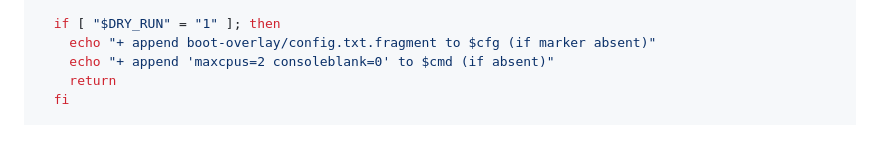
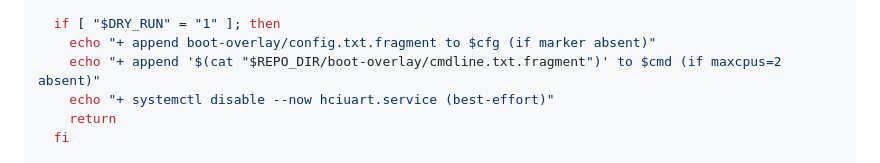
Before and after one commit to paky12/pi-monitor-light, a Markdown page: docs/plans/2026-04-26-pi-monitor-light-implementation.md, the part around the change. GitHub-like rendering; blank space fills up the shorter version.

Commit message:
docs: align Task 12 plan with apply_power_tweaks DRY_RUN polish
Co-Authored-By: Claude Opus 4.7 (1M context) <noreply@anthropic.com>

```diff
--- a/docs/plans/2026-04-26-pi-monitor-light-implementation.md
+++ b/docs/plans/2026-04-26-pi-monitor-light-implementation.md
@@ -1333,7 +1333,8 @@ apply_power_tweaks() {
 
   if [ "$DRY_RUN" = "1" ]; then
     echo "+ append boot-overlay/config.txt.fragment to $cfg (if marker absent)"
-    echo "+ append 'maxcpus=2 consoleblank=0' to $cmd (if absent)"
+    echo "+ append '$(cat "$REPO_DIR/boot-overlay/cmdline.txt.fragment")' to $cmd (if maxcpus=2 absent)"
+    echo "+ systemctl disable --now hciuart.service (best-effort)"
     return
   fi
 
```
